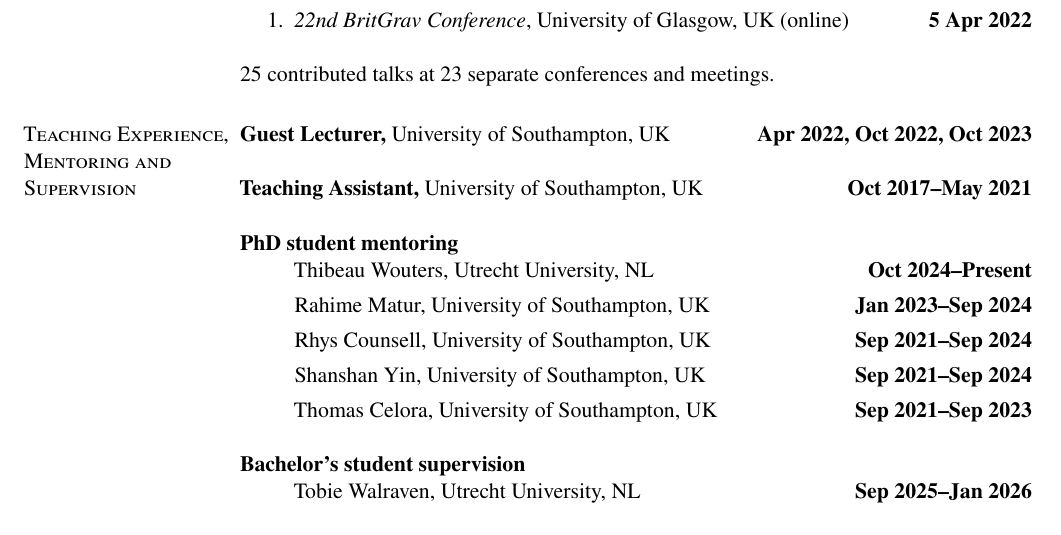
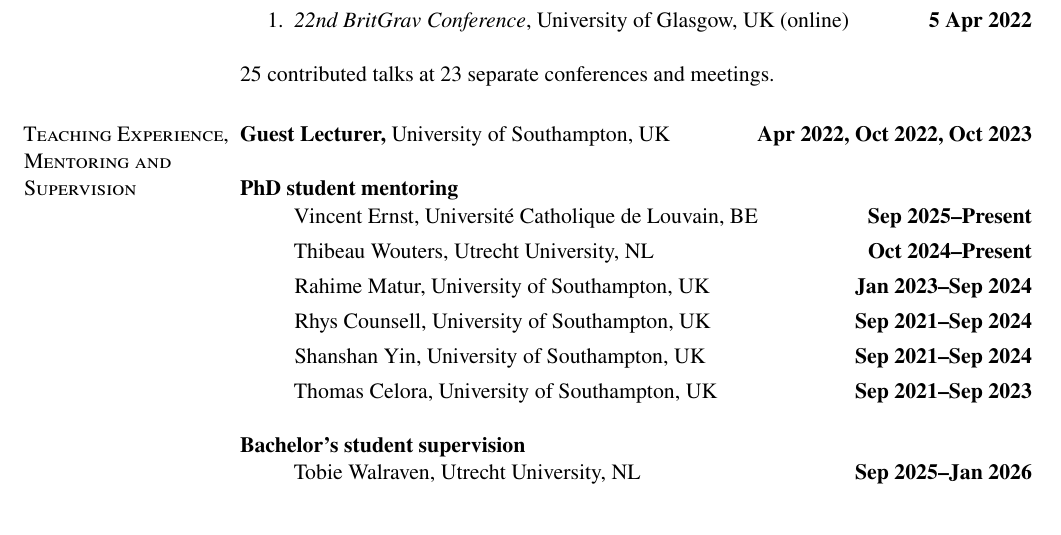
Before and after one commit to fgittins/cv, a LaTeX CV (FabianGittins-Abridged.tex): part of page 2 of 2, cut so that both start at the same text. Compiled offline with pdfLaTeX.

Commit message:
Add to PhD mentoring

```diff
--- a/FabianGittins-Abridged.tex
+++ b/FabianGittins-Abridged.tex
@@ -113,11 +113,14 @@ neutron stars.
 \textbf{Guest Lecturer,} University of Southampton, UK
 \hfill \textbf{Apr 2022, Oct 2022, Oct 2023} \\
 \\
-\textbf{Teaching Assistant,} University of Southampton, UK
-\hfill \textbf{Oct 2017--May 2021} \\
-\\
+% \textbf{Teaching Assistant,} University of Southampton, UK
+% \hfill \textbf{Oct 2017--May 2021} \\
+% \\
 \textbf{PhD student mentoring}
 \begin{itemize}
+    \item[] Vincent Ernst, Universit{\'e} Catholique de Louvain, BE
+    \hfill \textbf{Sep 2025--Present}
+    %
     \item[] Thibeau Wouters, Utrecht University, NL
     \hfill \textbf{Oct 2024--Present}
     %
```
Also changed, not shown: FabianGittins.tex (+3 -0 lines).
